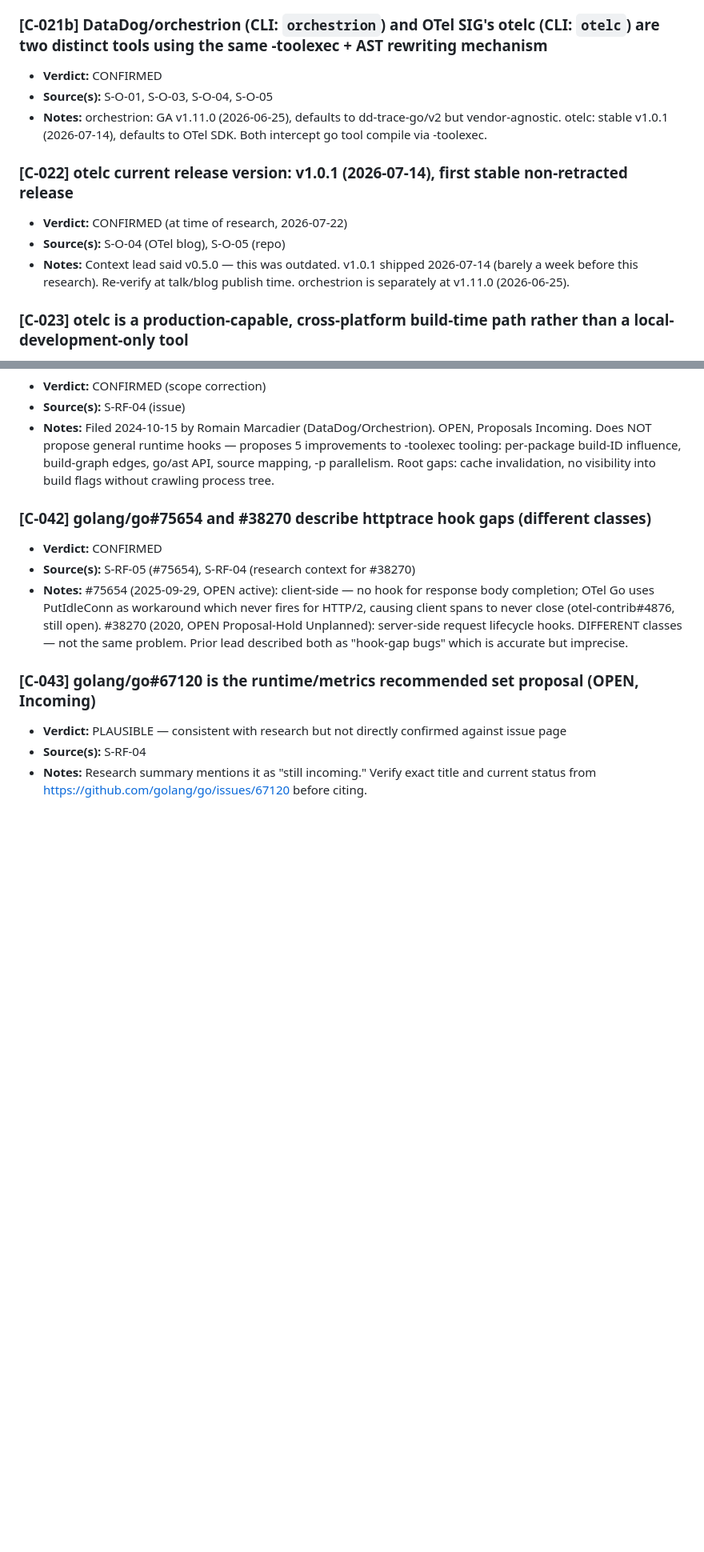
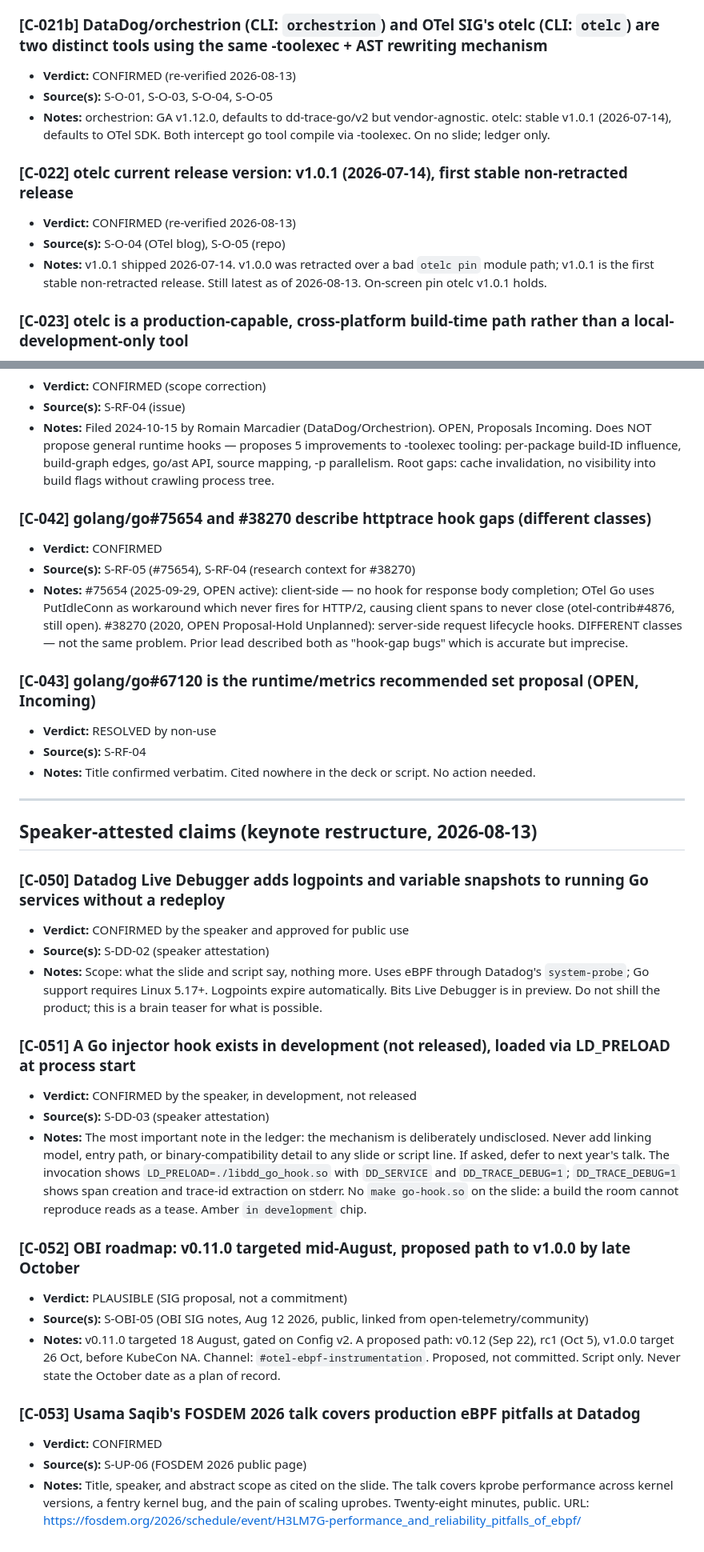
Before and after one commit to kakkoyun/gopherconuk-26, a Markdown page: research/without-a-single-line/claims-ledger.md, 2 parts joined by grey strips. Shown at 80% size. GitHub-like rendering; blank space fills up the shorter version.

Commit message:
docs(ledger): re-verify versions, extend C-016, add four speaker-attested rows
C-013 (OBI v0.10.0) and C-022 (otelc v1.0.1) stamped re-verified
2026-08-13; both still latest and on-screen pins hold. C-021b
updated to orchestrion v1.12.0 (on no slide). C-035 updated to
v0.0.202633 (on no slide). C-043 resolved by non-use; title
confirmed verbatim.

C-016 extended with the static-PIE account: aws-load-balancer-
controller v3.2.0 changed a build flag, pods exited 139, the
uprobe offset was wrong because runtimeText from .gopclntab
stopped matching prog.Vaddr, fixed by PR #1851. Trap: fixed,
maintenance cost, never a live defect; the team changed build
flags, not application code. Not Kemal's incident.

Four new rows follow the C-026 pattern (CONFIRMED by the speaker):
C-050 Live Debugger (scope: what the slide and script say),
C-051 Go injector teaser (in development; the mechanism is
deliberately undisclosed; never add linking model, entry path, or
binary-compatibility detail; if asked, defer), C-052 OBI roadmap
(SIG proposal, not committed; script only; never state the October
date as a plan of record), C-053 Usama Saqib FOSDEM 2026 talk
(public page; title, speaker, abstract scope as cited).

```diff
--- a/research/without-a-single-line/claims-ledger.md
+++ b/research/without-a-single-line/claims-ledger.md
@@ -116,15 +118,15 @@
 
 ### [C-021b] DataDog/orchestrion (CLI: `orchestrion`) and OTel SIG's otelc (CLI: `otelc`) are two distinct tools using the same -toolexec + AST rewriting mechanism
 
-- **Verdict:** CONFIRMED
+- **Verdict:** CONFIRMED (re-verified 2026-08-13)
 - **Source(s):** S-O-01, S-O-03, S-O-04, S-O-05
-- **Notes:** orchestrion: GA v1.11.0 (2026-06-25), defaults to dd-trace-go/v2 but vendor-agnostic. otelc: stable v1.0.1 (2026-07-14), defaults to OTel SDK. Both intercept go tool compile via -toolexec.
+- **Notes:** orchestrion: GA v1.12.0, defaults to dd-trace-go/v2 but vendor-agnostic. otelc: stable v1.0.1 (2026-07-14), defaults to OTel SDK. Both intercept go tool compile via -toolexec. On no slide; ledger only.
 
 ### [C-022] otelc current release version: v1.0.1 (2026-07-14), first stable non-retracted release
 
-- **Verdict:** CONFIRMED (at time of research, 2026-07-22)
+- **Verdict:** CONFIRMED (re-verified 2026-08-13)
 - **Source(s):** S-O-04 (OTel blog), S-O-05 (repo)
-- **Notes:** Context lead said v0.5.0 — this was outdated. v1.0.1 shipped 2026-07-14 (barely a week before this research). Re-verify at talk/blog publish time. orchestrion is separately at v1.11.0 (2026-06-25).
+- **Notes:** v1.0.1 shipped 2026-07-14. v1.0.0 was retracted over a bad `otelc pin` module path; v1.0.1 is the first stable non-retracted release. Still latest as of 2026-08-13. On-screen pin otelc v1.0.1 holds.
 
 ### [C-023] otelc is a production-capable, cross-platform build-time path rather than a local-development-only tool
 
@@ -226,6 +228,34 @@
 
 ### [C-043] golang/go#67120 is the runtime/metrics recommended set proposal (OPEN, Incoming)
 
-- **Verdict:** PLAUSIBLE — consistent with research but not directly confirmed against issue page
+- **Verdict:** RESOLVED by non-use
 - **Source(s):** S-RF-04
-- **Notes:** Research summary mentions it as "still incoming." Verify exact title and current status from <https://github.com/golang/go/issues/67120> before citing.
+- **Notes:** Title confirmed verbatim. Cited nowhere in the deck or script. No action needed.
+
+---
+
+## Speaker-attested claims (keynote restructure, 2026-08-13)
+
+### [C-050] Datadog Live Debugger adds logpoints and variable snapshots to running Go services without a redeploy
+
+- **Verdict:** CONFIRMED by the speaker and approved for public use
+- **Source(s):** S-DD-02 (speaker attestation)
+- **Notes:** Scope: what the slide and script say, nothing more. Uses eBPF through Datadog's `system-probe`; Go support requires Linux 5.17+. Logpoints expire automatically. Bits Live Debugger is in preview. Do not shill the product; this is a brain teaser for what is possible.
+
+### [C-051] A Go injector hook exists in development (not released), loaded via LD_PRELOAD at process start
+
+- **Verdict:** CONFIRMED by the speaker, in development, not released
+- **Source(s):** S-DD-03 (speaker attestation)
+- **Notes:** The most important note in the ledger: the mechanism is deliberately undisclosed. Never add linking model, entry path, or binary-compatibility detail to any slide or script line. If asked, defer to next year's talk. The invocation shows `LD_PRELOAD=./libdd_go_hook.so` with `DD_SERVICE` and `DD_TRACE_DEBUG=1`; `DD_TRACE_DEBUG=1` shows span creation and trace-id extraction on stderr. No `make go-hook.so` on the slide: a build the room cannot reproduce reads as a tease. Amber `in development` chip.
+
+### [C-052] OBI roadmap: v0.11.0 targeted mid-August, proposed path to v1.0.0 by late October
+
+- **Verdict:** PLAUSIBLE (SIG proposal, not a commitment)
+- **Source(s):** S-OBI-05 (OBI SIG notes, Aug 12 2026, public, linked from open-telemetry/community)
+- **Notes:** v0.11.0 targeted 18 August, gated on Config v2. A proposed path: v0.12 (Sep 22), rc1 (Oct 5), v1.0.0 target 26 Oct, before KubeCon NA. Channel: `#otel-ebpf-instrumentation`. Proposed, not committed. Script only. Never state the October date as a plan of record.
+
+### [C-053] Usama Saqib's FOSDEM 2026 talk covers production eBPF pitfalls at Datadog
+
+- **Verdict:** CONFIRMED
+- **Source(s):** S-UP-06 (FOSDEM 2026 public page)
+- **Notes:** Title, speaker, and abstract scope as cited on the slide. The talk covers kprobe performance across kernel versions, a fentry kernel bug, and the pain of scaling uprobes. Twenty-eight minutes, public. URL: <https://fosdem.org/2026/schedule/event/H3LM7G-performance_and_reliability_pitfalls_of_ebpf/>
```
Also changed, not shown: other parts of research/without-a-single-line/claims-ledger.md (+7 -5 lines).
